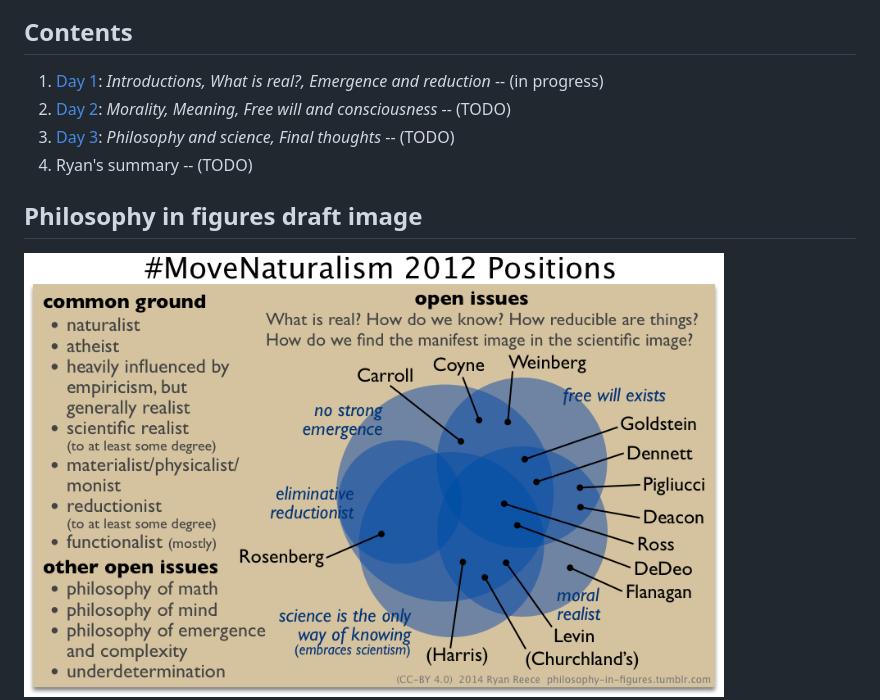
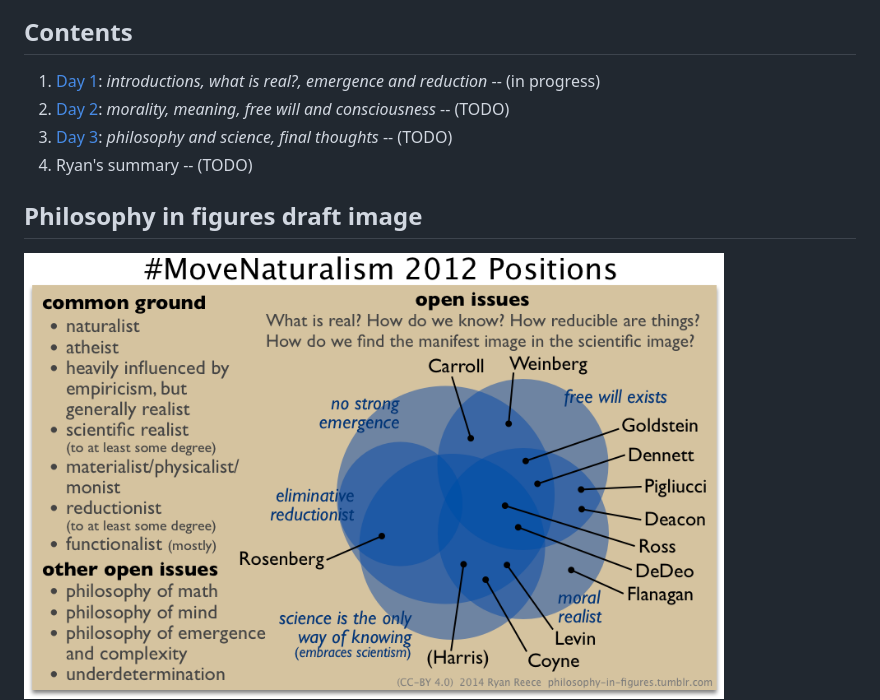
Before and after one commit to rreece/rreece.github.io, a Markdown page: moving-naturalism-forward-2012-minutes/index.md, the part around the change printed below. GitHub-like rendering; pictures changed too: moving-naturalism-forward-2012-minutes/img/move-naturalism-2012-positions.png.

```diff
--- a/moving-naturalism-forward-2012-minutes/index.md
+++ b/moving-naturalism-forward-2012-minutes/index.md
@@ -10,9 +10,9 @@ Ryan's Minutes of "Moving Naturalism Forward"
 Contents
 --------------------------------------------------------------------------------
 
-1.  [Day 1](day1.html): *Introductions, What is real?, Emergence and reduction*  -- (in progress)
-1.  [Day 2](day2.html): *Morality, Meaning, Free will and consciousness*  -- (TODO)
-1.  [Day 3](day3.html): *Philosophy and science, Final thoughts*  -- (TODO)
+1.  [Day 1](day1.html): *introductions, what is real?, emergence and reduction*  -- (in progress)
+1.  [Day 2](day2.html): *morality, meaning, free will and consciousness*  -- (TODO)
+1.  [Day 3](day3.html): *philosophy and science, final thoughts*  -- (TODO)
 1.  Ryan's summary  -- (TODO)
 
 
```
Also changed, not shown: other parts of moving-naturalism-forward-2012-minutes/index.md (+1 -1 lines), 2 other files.
